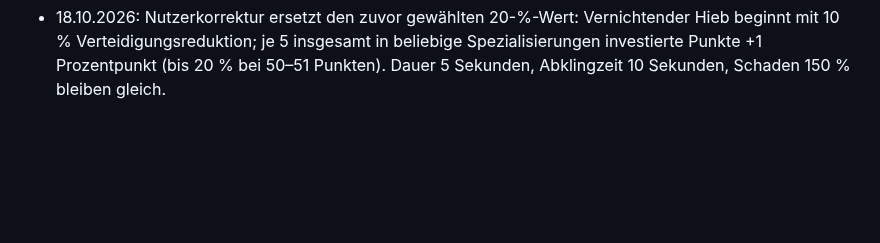
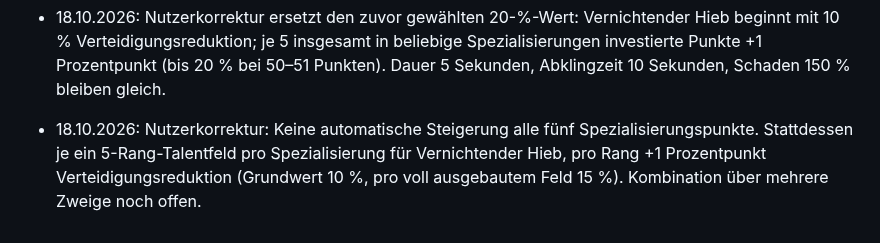
Before and after one commit to Cuddlerandom/idle-rpg, a Markdown page: GAME_DESIGN.md, the part around one of its changes. Rendered like a GitHub page; blank space fills up the shorter version.

Commit message:
Replace automatic armor scaling with five-rank talent node in each specialization

```diff
--- a/GAME_DESIGN.md
+++ b/GAME_DESIGN.md
@@ -249,3 +249,5 @@ Erste implementierte Basis: automatischer Kampf, einfache exponentiell skalieren
 - 18.10.2026: Nutzerentscheidung B: Vernichtender Hieb reduziert die gegnerische Verteidigung um 20 % für 5 Sekunden (bei 150 % Angriffsschaden und 10 Sekunden Abklingzeit).
 
 - 18.10.2026: Nutzerkorrektur ersetzt den zuvor gewählten 20-%-Wert: Vernichtender Hieb beginnt mit 10 % Verteidigungsreduktion; je 5 insgesamt in beliebige Spezialisierungen investierte Punkte +1 Prozentpunkt (bis 20 % bei 50–51 Punkten). Dauer 5 Sekunden, Abklingzeit 10 Sekunden, Schaden 150 % bleiben gleich.
+
+- 18.10.2026: Nutzerkorrektur: Keine automatische Steigerung alle fünf Spezialisierungspunkte. Stattdessen je ein 5-Rang-Talentfeld pro Spezialisierung für Vernichtender Hieb, pro Rang +1 Prozentpunkt Verteidigungsreduktion (Grundwert 10 %, pro voll ausgebautem Feld 15 %). Kombination über mehrere Zweige noch offen.
```
Also changed, not shown: other parts of GAME_DESIGN.md (+1 -1 lines).
